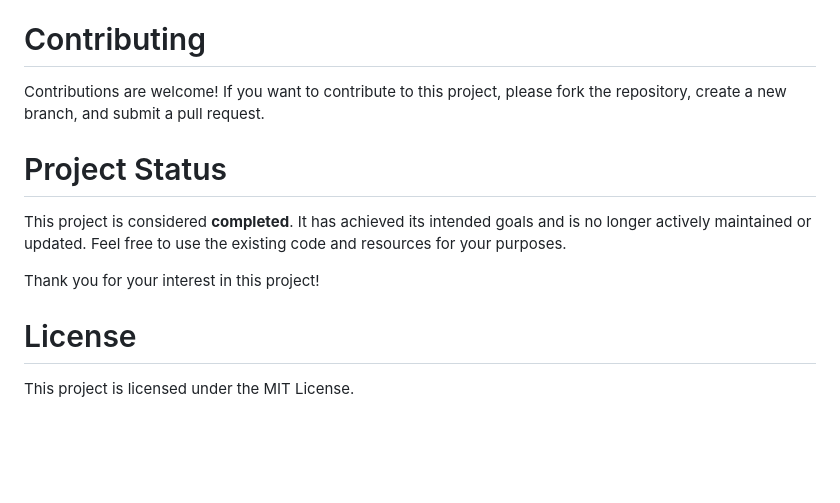
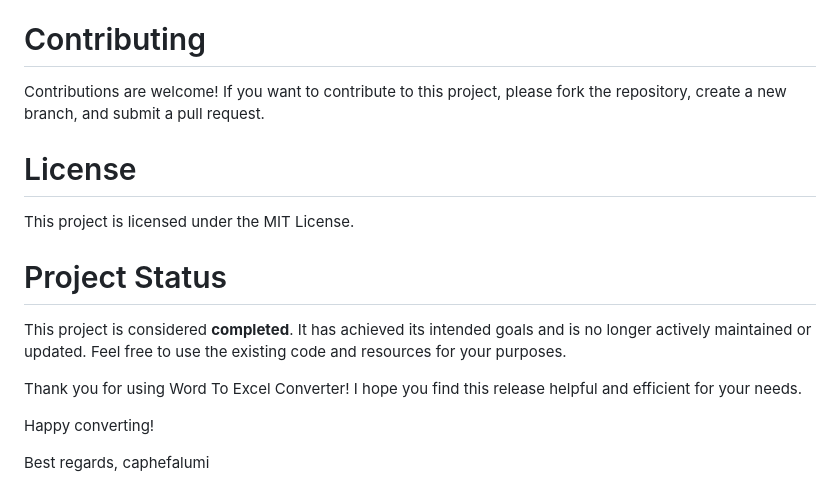
Before and after one commit to caphefalumi/WordToExcel, a Markdown page: README.md, the part around the change. Rendered like a GitHub page; blank space fills up the shorter version.

```diff
--- a/README.md
+++ b/README.md
@@ -65,13 +65,17 @@ python gui.py
 
 Contributions are welcome! If you want to contribute to this project, please fork the repository, create a new branch, and submit a pull request.
 
+# License
+
+This project is licensed under the MIT License.
+
 # Project Status
 
 This project is considered **completed**. It has achieved its intended goals and is no longer actively maintained or updated. Feel free to use the existing code and resources for your purposes.
 
-Thank you for your interest in this project!
+Thank you for using Word To Excel Converter! I hope you find this release helpful and efficient for your needs.
 
+Happy converting!
 
-# License
-
-This project is licensed under the MIT License.
+Best regards,
+caphefalumi
```
